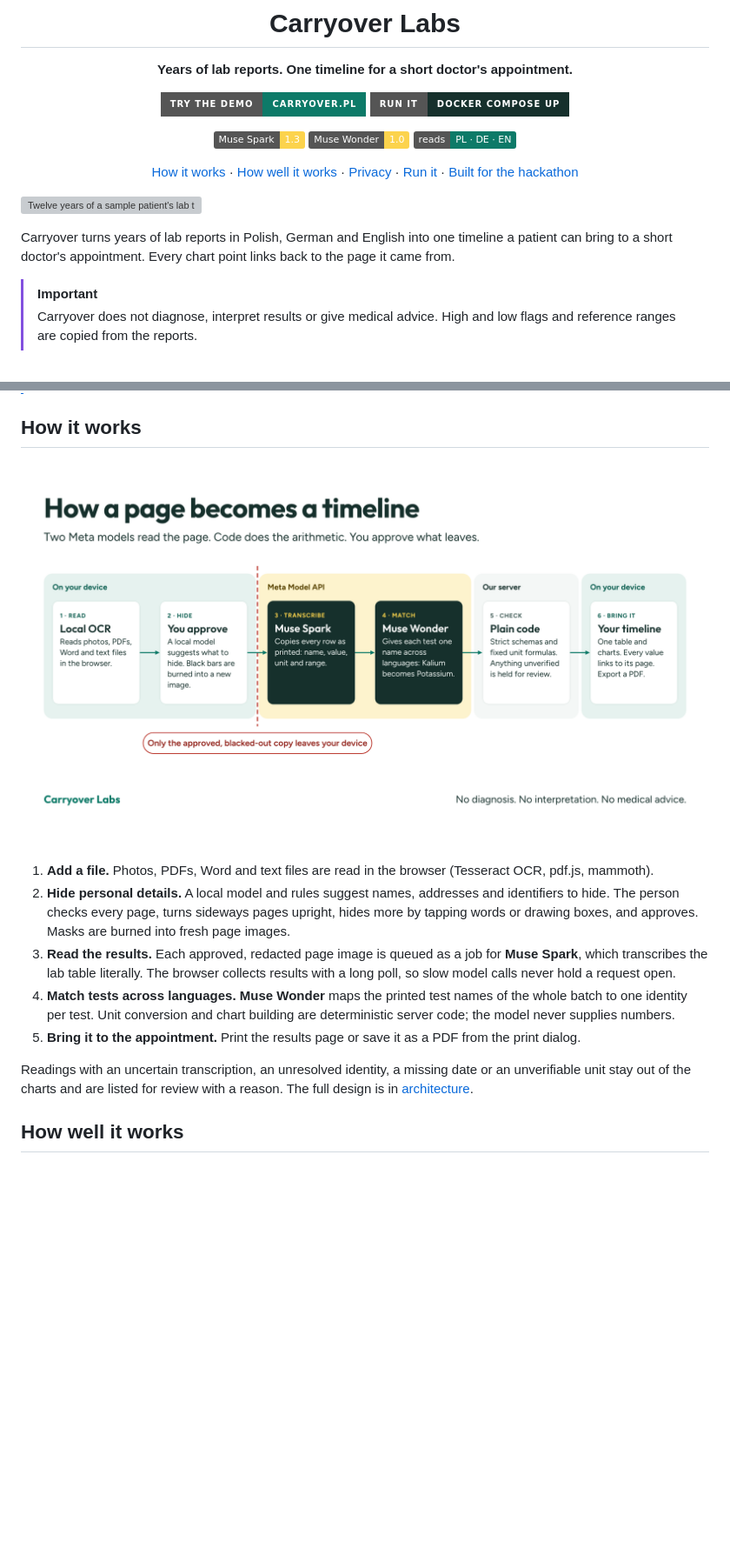
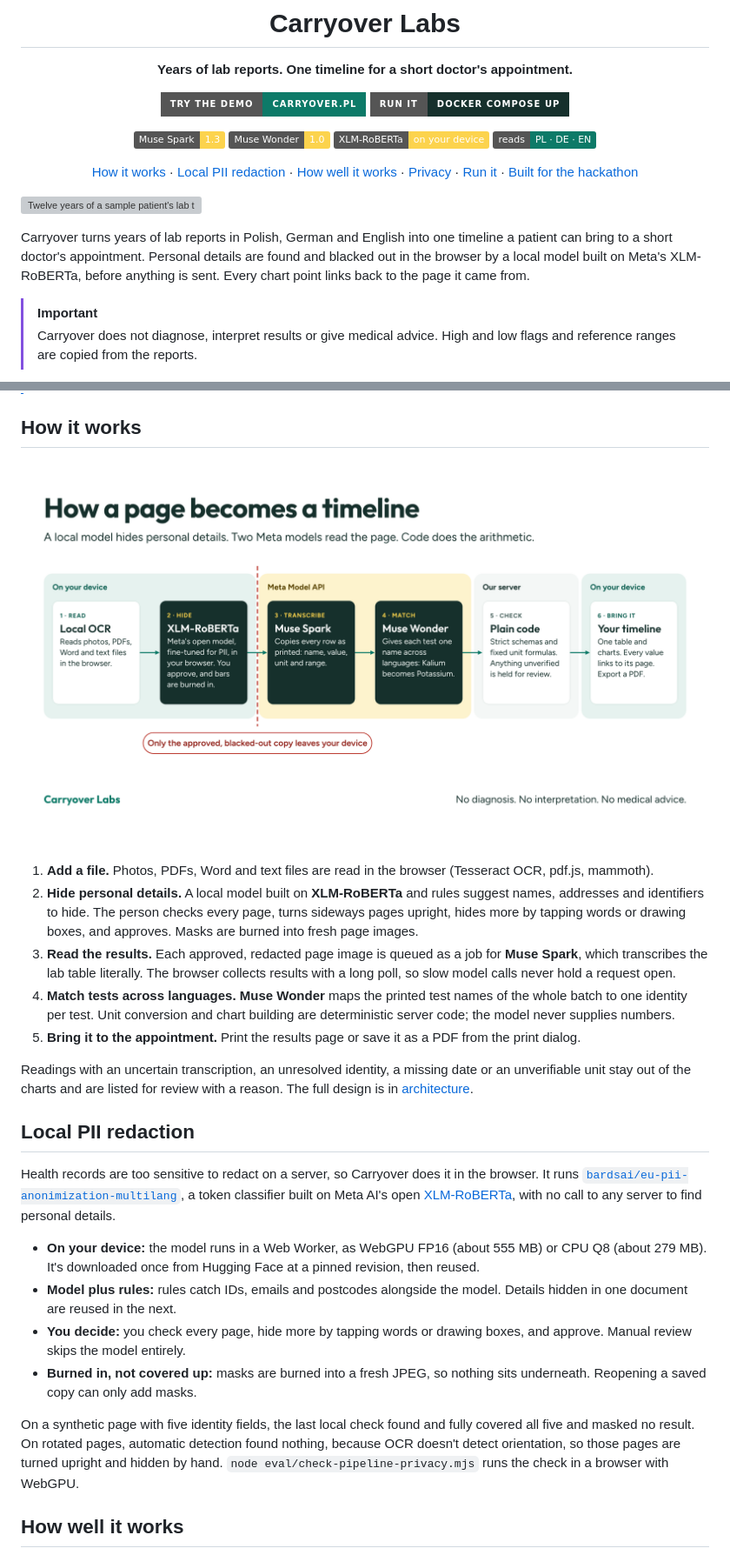
Before and after one commit to Caranea/carryover-labs, a Markdown page: README.md, 2 parts joined by grey strips. Shown at 87% size. Drawn GitHub-style; pictures changed too: docs/images/pipeline.png; badges without logos; blank space fills up the shorter version; grey boxes are pictures that could not be loaded.

Commit message:
Feature local PII redaction in the README

```diff
--- a/README.md
+++ b/README.md
@@ -11,15 +11,16 @@
 
 ![Muse Spark 1.3](https://img.shields.io/badge/Muse_Spark-1.3-fcd34d)
 ![Muse Wonder 1.0](https://img.shields.io/badge/Muse_Wonder-1.0-fcd34d)
+![XLM-RoBERTa, on your device](https://img.shields.io/badge/XLM--RoBERTa-on_your_device-fcd34d)
 ![Reads Polish, German and English](https://img.shields.io/badge/reads-PL_·_DE_·_EN-0d7a68)
 
-[How it works](#how-it-works) · [How well it works](#how-well-it-works) · [Privacy](#privacy) · [Run it](#run-it) · [Built for the hackathon](#built-for-the-hackathon)
+[How it works](#how-it-works) · [Local PII redaction](#local-pii-redaction) · [How well it works](#how-well-it-works) · [Privacy](#privacy) · [Run it](#run-it) · [Built for the hackathon](#built-for-the-hackathon)
 
 </div>
 
 ![Twelve years of a sample patient's lab tests in one Carryover results table](docs/images/results.webp)
 
-Carryover turns years of lab reports in Polish, German and English into one timeline a patient can bring to a short doctor's appointment. Every chart point links back to the page it came from.
+Carryover turns years of lab reports in Polish, German and English into one timeline a patient can bring to a short doctor's appointment. Personal details are found and blacked out in the browser by a local model built on Meta's XLM-RoBERTa, before anything is sent. Every chart point links back to the page it came from.
 
 > [!IMPORTANT]
 > Carryover does not diagnose, interpret results or give medical advice. High and low flags and reference ranges are copied from the reports.
@@ -48,12 +49,23 @@ Open **[carryover.pl/demo](https://carryover.pl/demo)**. It needs no account and
 ![The six steps from a page on your device to a timeline](docs/images/pipeline.png)
 
 1. **Add a file.** Photos, PDFs, Word and text files are read in the browser (Tesseract OCR, pdf.js, mammoth).
-2. **Hide personal details.** A local model and rules suggest names, addresses and identifiers to hide. The person checks every page, turns sideways pages upright, hides more by tapping words or drawing boxes, and approves. Masks are burned into fresh page images.
+2. **Hide personal details.** A local model built on **XLM-RoBERTa** and rules suggest names, addresses and identifiers to hide. The person checks every page, turns sideways pages upright, hides more by tapping words or drawing boxes, and approves. Masks are burned into fresh page images.
 3. **Read the results.** Each approved, redacted page image is queued as a job for **Muse Spark**, which transcribes the lab table literally. The browser collects results with a long poll, so slow model calls never hold a request open.
 4. **Match tests across languages.** **Muse Wonder** maps the printed test names of the whole batch to one identity per test. Unit conversion and chart building are deterministic server code; the model never supplies numbers.
 5. **Bring it to the appointment.** Print the results page or save it as a PDF from the print dialog.
 
 Readings with an uncertain transcription, an unresolved identity, a missing date or an unverifiable unit stay out of the charts and are listed for review with a reason. The full design is in [architecture](docs/architecture.md).
+
+## Local PII redaction
+
+Health records are too sensitive to redact on a server, so Carryover does it in the browser. It runs [`bardsai/eu-pii-anonimization-multilang`](https://huggingface.co/bardsai/eu-pii-anonimization-multilang), a token classifier built on Meta AI's open [XLM-RoBERTa](https://huggingface.co/FacebookAI/xlm-roberta-base), with no call to any server to find personal details.
+
+- **On your device:** the model runs in a Web Worker, as WebGPU FP16 (about 555 MB) or CPU Q8 (about 279 MB). It's downloaded once from Hugging Face at a pinned revision, then reused.
+- **Model plus rules:** rules catch IDs, emails and postcodes alongside the model. Details hidden in one document are reused in the next.
+- **You decide:** you check every page, hide more by tapping words or drawing boxes, and approve. Manual review skips the model entirely.
+- **Burned in, not covered up:** masks are burned into a fresh JPEG, so nothing sits underneath. Reopening a saved copy can only add masks.
+
+On a synthetic page with five identity fields, the last local check found and fully covered all five and masked no result. On rotated pages, automatic detection found nothing, because OCR doesn't detect orientation, so those pages are turned upright and hidden by hand. `node eval/check-pipeline-privacy.mjs` runs the check in a browser with WebGPU.
 
 ## How well it works
 
```
Also changed, not shown: other parts of README.md (+6 -6 lines).
